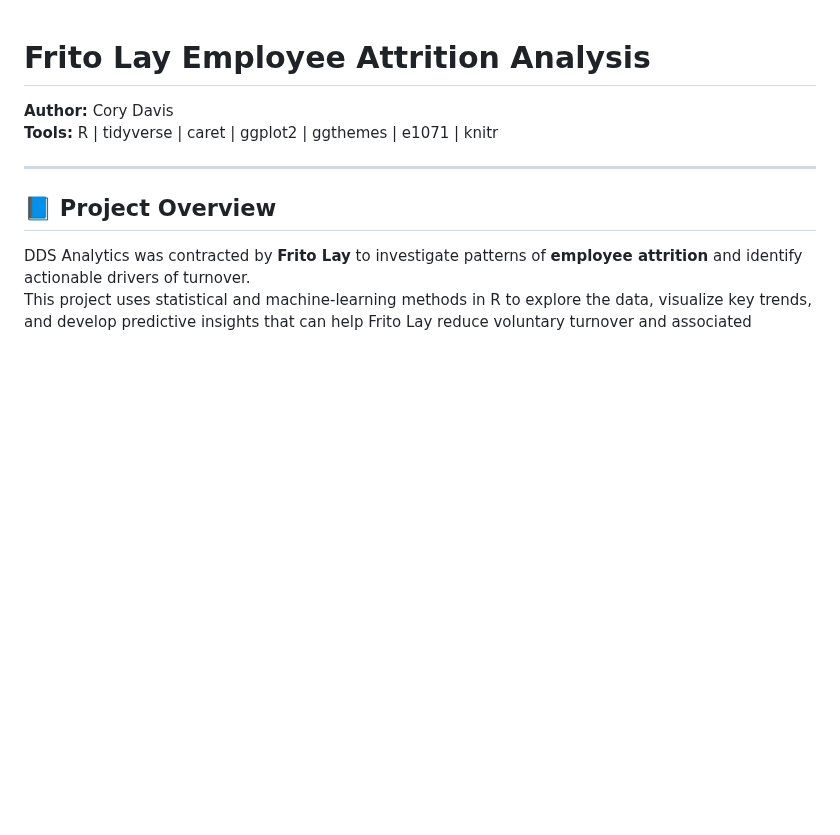
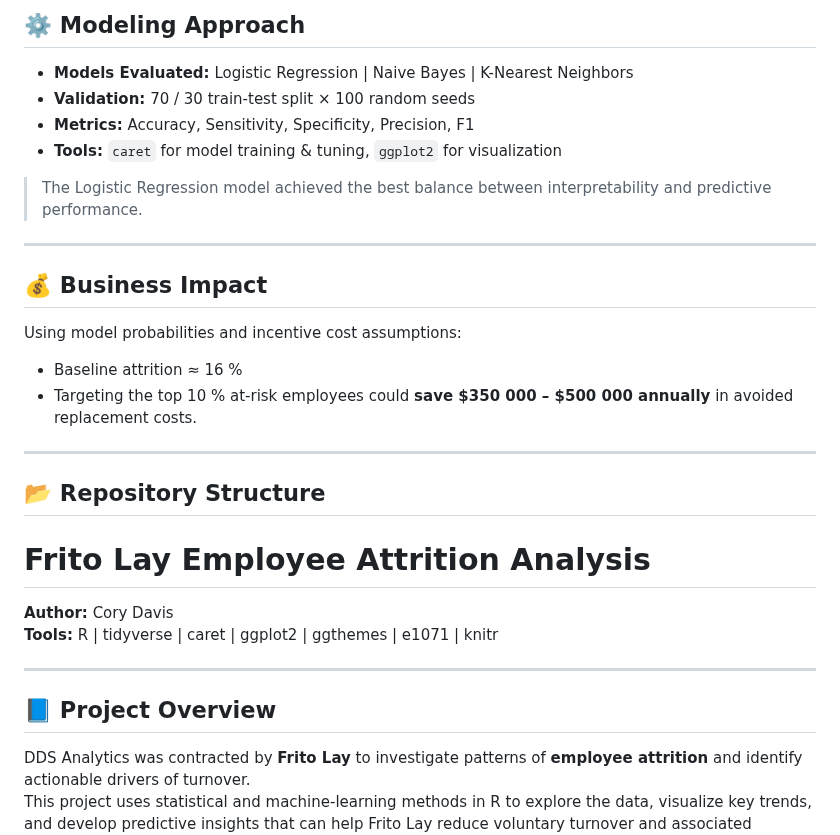
Before and after one commit to cmd0160/DDSAnalytics_customer_attrition, a Markdown page: README.md, the part around one of its changes. Drawn GitHub-style; blank space fills up the shorter version.

```diff
--- a/README.md
+++ b/README.md
@@ -1,3 +65,24 @@
+## ⚙️ Modeling Approach
+
+- **Models Evaluated:** Logistic Regression | Naive Bayes | K-Nearest Neighbors
+- **Validation:** 70 / 30 train-test split × 100 random seeds
+- **Metrics:** Accuracy, Sensitivity, Specificity, Precision, F1
+- **Tools:** `caret` for model training & tuning, `ggplot2` for visualization
+
+> The Logistic Regression model achieved the best balance between interpretability and predictive performance.
+
+---
+
+## 💰 Business Impact
+
+Using model probabilities and incentive cost assumptions:
+- Baseline attrition ≈ 16 %
+- Targeting the top 10 % at-risk employees could **save $350 000 – $500 000 annually** in avoided replacement costs.
+
+---
+
+## 📂 Repository Structure
+
 # Frito Lay Employee Attrition Analysis
 
 **Author:** Cory Davis
```
Also changed, not shown: other parts of README.md (+64 -0 lines).
